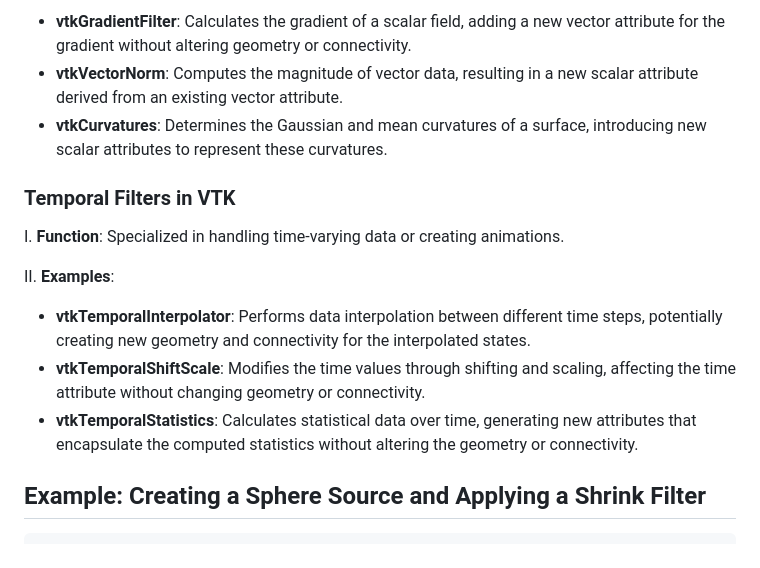
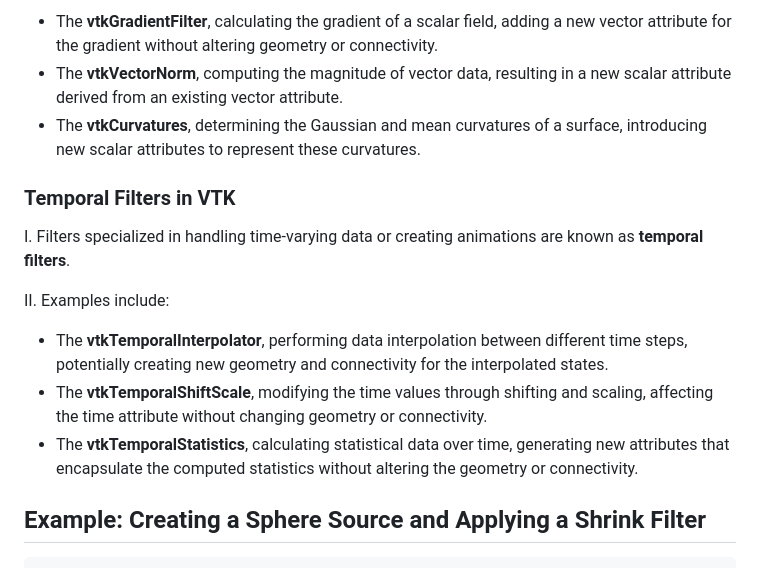
Before and after one commit to djeada/Vtk-Examples, a Markdown page: notes/02_filters_and_algorithms.md, the part around one of its changes. Drawn GitHub-style.

```diff
--- a/notes/02_filters_and_algorithms.md
+++ b/notes/02_filters_and_algorithms.md
@@ -114,17 +111,17 @@ II. **Examples**:
 
-- **vtkGradientFilter**: Calculates the gradient of a scalar field, adding a new vector attribute for the gradient without altering geometry or connectivity.
-- **vtkVectorNorm**: Computes the magnitude of vector data, resulting in a new scalar attribute derived from an existing vector attribute.
-- **vtkCurvatures**: Determines the Gaussian and mean curvatures of a surface, introducing new scalar attributes to represent these curvatures.
+- The **vtkGradientFilter**, calculating the gradient of a scalar field, adding a new vector attribute for the gradient without altering geometry or connectivity.
+- The **vtkVectorNorm**, computing the magnitude of vector data, resulting in a new scalar attribute derived from an existing vector attribute.
+- The **vtkCurvatures**, determining the Gaussian and mean curvatures of a surface, introducing new scalar attributes to represent these curvatures.
 
 ### Temporal Filters in VTK
 
-I. **Function**: Specialized in handling time-varying data or creating animations.
+I. Filters specialized in handling time-varying data or creating animations are known as **temporal filters**.
 
-II. **Examples**:
+II. Examples include:
 
-- **vtkTemporalInterpolator**: Performs data interpolation between different time steps, potentially creating new geometry and connectivity for the interpolated states.
-- **vtkTemporalShiftScale**: Modifies the time values through shifting and scaling, affecting the time attribute without changing geometry or connectivity.
-- **vtkTemporalStatistics**: Calculates statistical data over time, generating new attributes that encapsulate the computed statistics without altering the geometry or connectivity.
+- The **vtkTemporalInterpolator**, performing data interpolation between different time steps, potentially creating new geometry and connectivity for the interpolated states.
+- The **vtkTemporalShiftScale**, modifying the time values through shifting and scaling, affecting the time attribute without changing geometry or connectivity.
+- The **vtkTemporalStatistics**, calculating statistical data over time, generating new attributes that encapsulate the computed statistics without altering the geometry or connectivity.
 
 ## Example: Creating a Sphere Source and Applying a Shrink Filter
 
```
Also changed, not shown: other parts of notes/02_filters_and_algorithms.md (+24 -27 lines).
